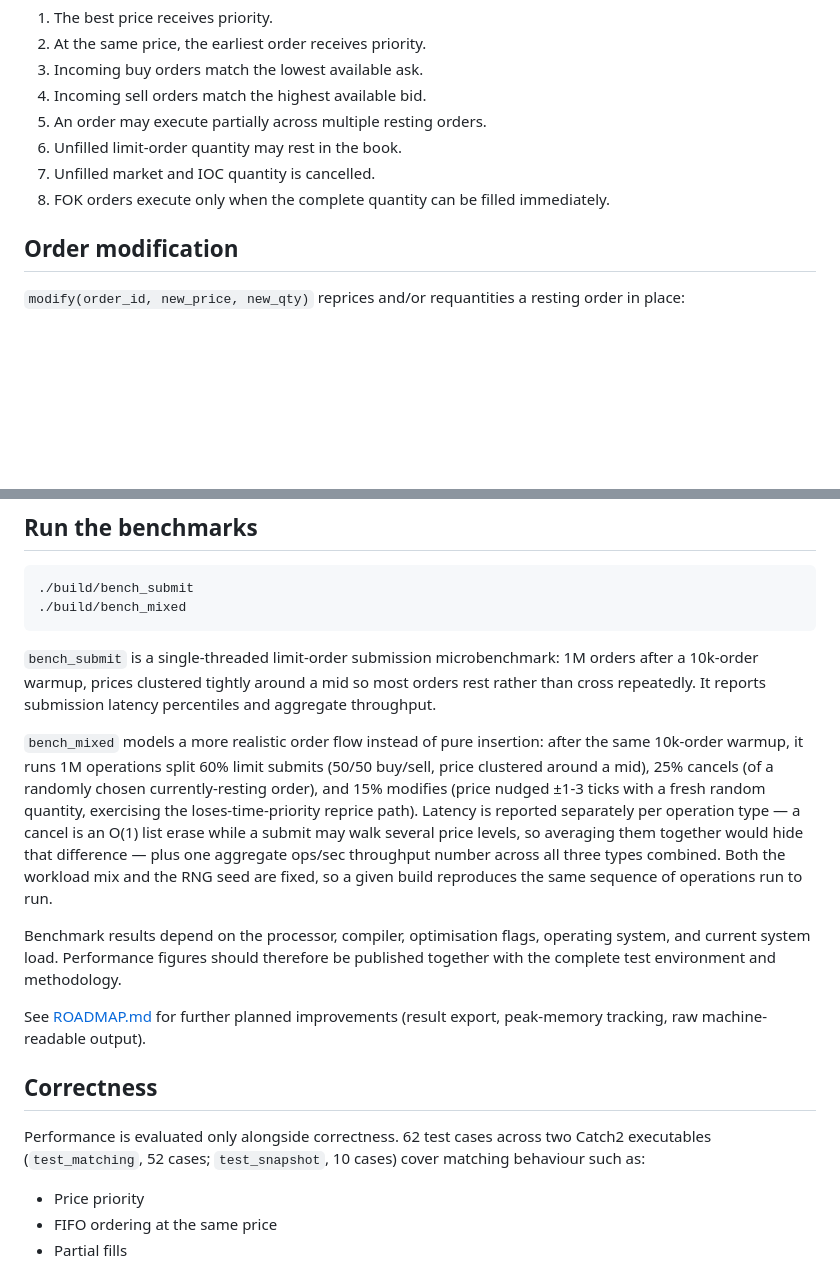
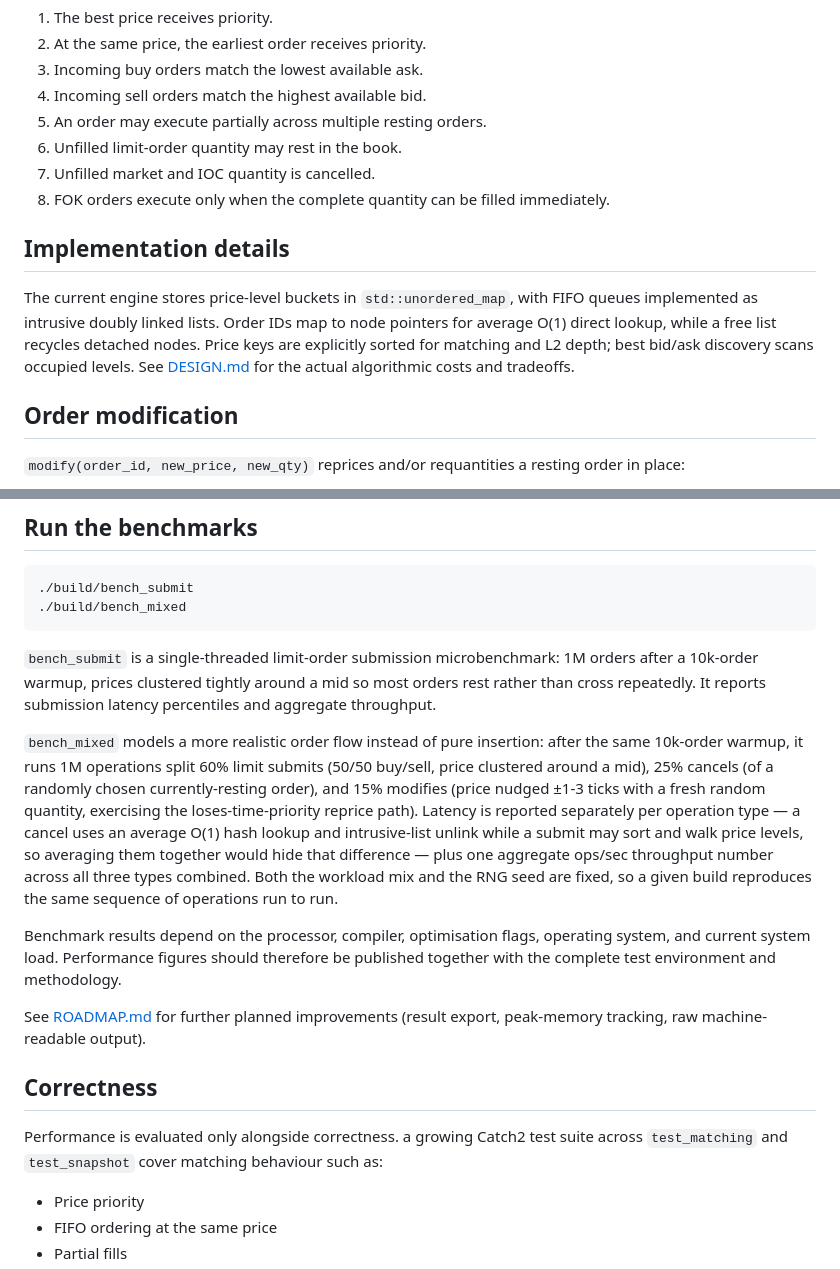
Before and after one commit to aariiparekh3012-collab/limit-order-book-engine, a Markdown page: README.md, 2 parts joined by grey strips. GitHub-like rendering; blank space fills up the shorter version.

Commit message:
Align README with current intrusive order-book implementation and tests

```diff
--- a/README.md
+++ b/README.md
@@ -42,6 +42,10 @@ The engine applies the following rules:
 6. Unfilled limit-order quantity may rest in the book.
 7. Unfilled market and IOC quantity is cancelled.
 8. FOK orders execute only when the complete quantity can be filled immediately.
+
+## Implementation details
+
+The current engine stores price-level buckets in `std::unordered_map`, with FIFO queues implemented as intrusive doubly linked lists. Order IDs map to node pointers for average O(1) direct lookup, while a free list recycles detached nodes. Price keys are explicitly sorted for matching and L2 depth; best bid/ask discovery scans occupied levels. See [DESIGN.md](DESIGN.md) for the actual algorithmic costs and tradeoffs.
 
 ## Order modification
 
@@ -165,7 +169,7 @@ The CLI can be used to submit a reproducible sequence of orders and inspect the
 
 `bench_submit` is a single-threaded limit-order submission microbenchmark: 1M orders after a 10k-order warmup, prices clustered tightly around a mid so most orders rest rather than cross repeatedly. It reports submission latency percentiles and aggregate throughput.
 
-`bench_mixed` models a more realistic order flow instead of pure insertion: after the same 10k-order warmup, it runs 1M operations split 60% limit submits (50/50 buy/sell, price clustered around a mid), 25% cancels (of a randomly chosen currently-resting order), and 15% modifies (price nudged ±1-3 ticks with a fresh random quantity, exercising the loses-time-priority reprice path). Latency is reported separately per operation type — a cancel is an O(1) list erase while a submit may walk several price levels, so averaging them together would hide that difference — plus one aggregate ops/sec throughput number across all three types combined. Both the workload mix and the RNG seed are fixed, so a given build reproduces the same sequence of operations run to run.
+`bench_mixed` models a more realistic order flow instead of pure insertion: after the same 10k-order warmup, it runs 1M operations split 60% limit submits (50/50 buy/sell, price clustered around a mid), 25% cancels (of a randomly chosen currently-resting order), and 15% modifies (price nudged ±1-3 ticks with a fresh random quantity, exercising the loses-time-priority reprice path). Latency is reported separately per operation type — a cancel uses an average O(1) hash lookup and intrusive-list unlink while a submit may sort and walk price levels, so averaging them together would hide that difference — plus one aggregate ops/sec throughput number across all three types combined. Both the workload mix and the RNG seed are fixed, so a given build reproduces the same sequence of operations run to run.
 
 Benchmark results depend on the processor, compiler, optimisation flags, operating system, and current system load. Performance figures should therefore be published together with the complete test environment and methodology.
 
@@ -173,7 +177,7 @@ See [ROADMAP.md](ROADMAP.md) for further planned improvements (result export, pe
 
 ## Correctness
 
-Performance is evaluated only alongside correctness. 62 test cases across two Catch2 executables (`test_matching`, 52 cases; `test_snapshot`, 10 cases) cover matching behaviour such as:
+Performance is evaluated only alongside correctness. a growing Catch2 test suite across `test_matching` and `test_snapshot` cover matching behaviour such as:
 
 - Price priority
 - FIFO ordering at the same price
```
